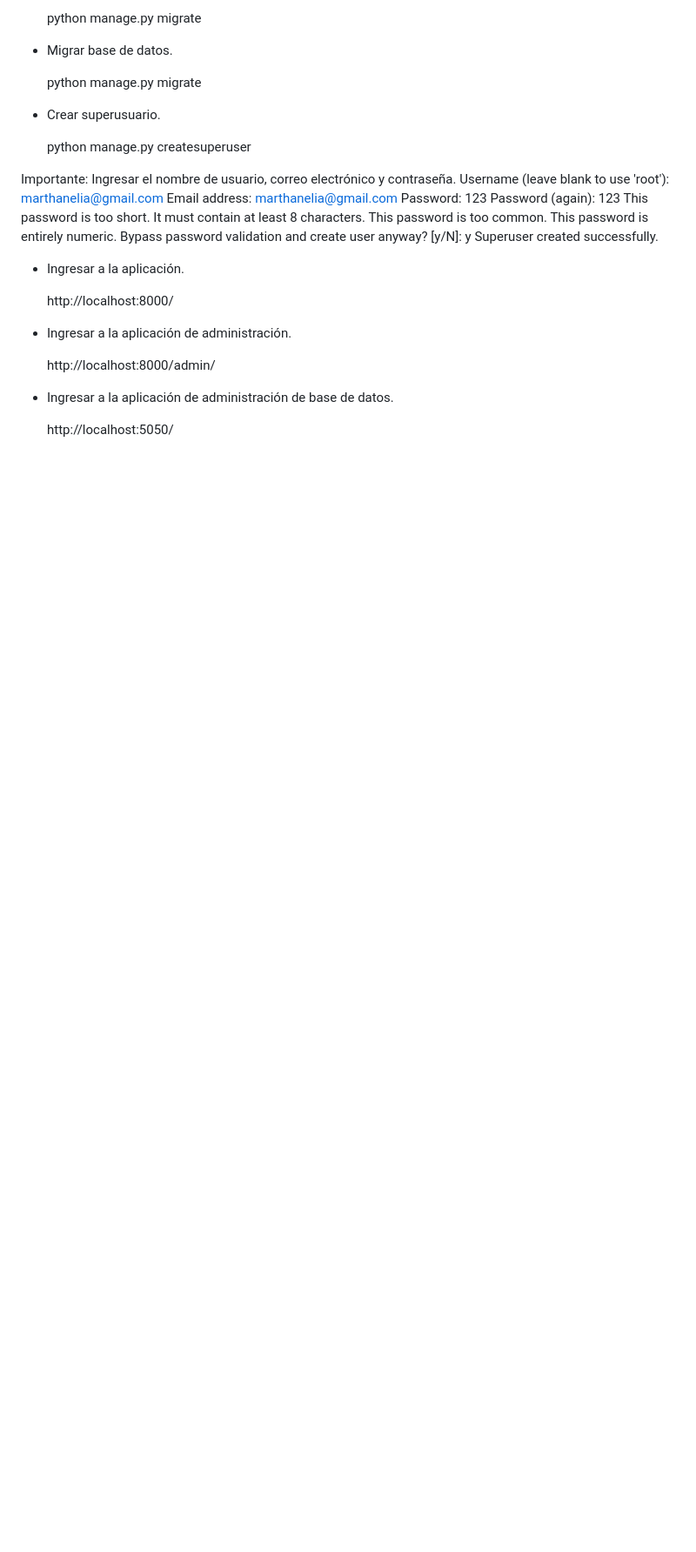
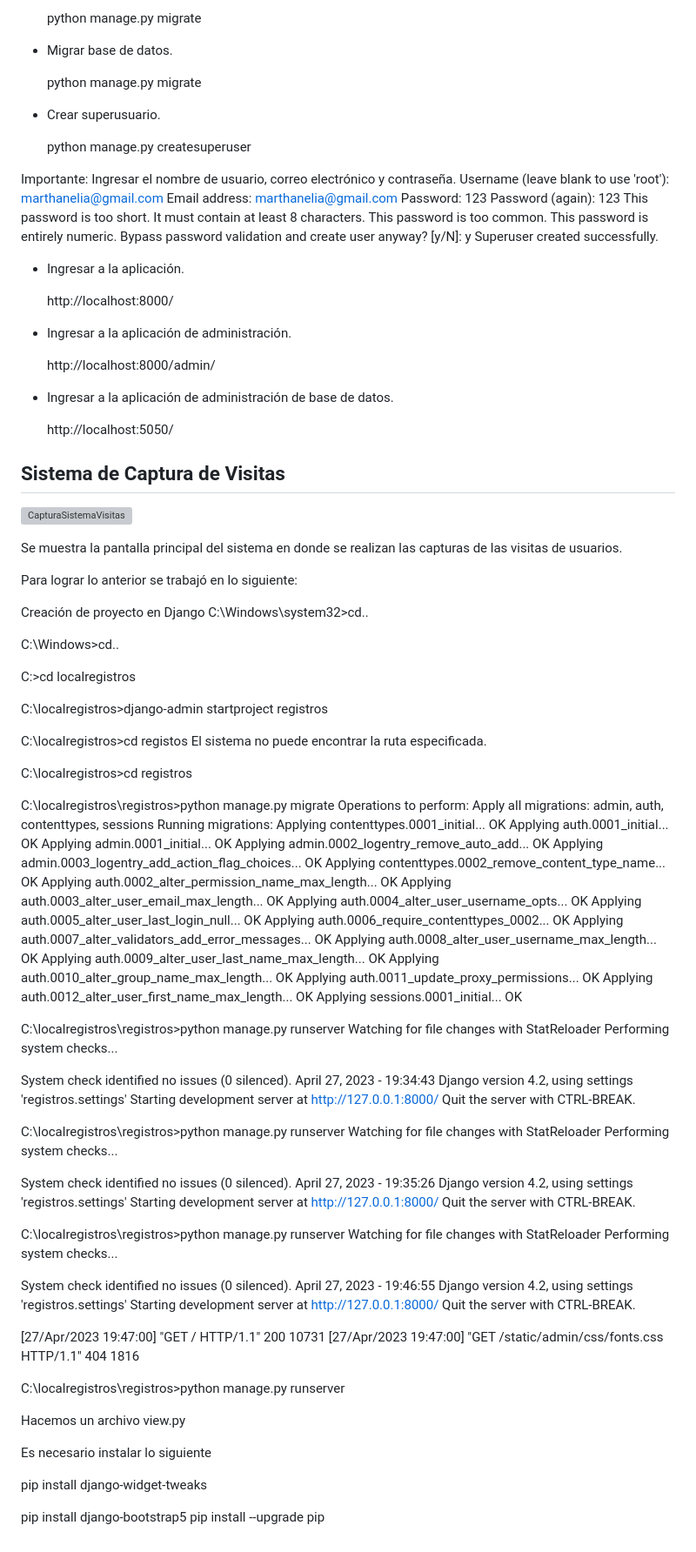
Before and after one commit to NeliaMtz/Nelia, a Markdown page: README.md, the part around the change printed below. Shown: that part at 87% size. Rendered like a GitHub page; blank space fills up the shorter version; grey boxes are pictures that could not be loaded.

```diff
--- a/README.md
+++ b/README.md
@@ -251,3 +253,98 @@ Superuser created successfully.
 * Ingresar a la aplicación de administración de base de datos.
 
   http://localhost:5050/
+
+
+## Sistema de Captura de Visitas <a name="id5"> </a>
+
+
+![CapturaSistemaVisitas](https://user-images.githubusercontent.com/130393232/235564041-89057aa7-dd2e-42d3-b792-9a8b3fd41679.PNG)
+
+Se muestra la pantalla principal del sistema en donde se realizan las capturas de las visitas de usuarios.
+
+Para lograr lo anterior se trabajó en lo siguiente:
+
+Creación de proyecto en Django
+C:\Windows\system32>cd..
+
+C:\Windows>cd..
+
+C:\>cd localregistros
+
+C:\localregistros>django-admin startproject registros
+
+C:\localregistros>cd registos
+El sistema no puede encontrar la ruta especificada.
+
+C:\localregistros>cd registros
+
+C:\localregistros\registros>python manage.py migrate
+Operations to perform:
+  Apply all migrations: admin, auth, contenttypes, sessions
+Running migrations:
+  Applying contenttypes.0001_initial... OK
+  Applying auth.0001_initial... OK
+  Applying admin.0001_initial... OK
+  Applying admin.0002_logentry_remove_auto_add... OK
+  Applying admin.0003_logentry_add_action_flag_choices... OK
+  Applying contenttypes.0002_remove_content_type_name... OK
+  Applying auth.0002_alter_permission_name_max_length... OK
+  Applying auth.0003_alter_user_email_max_length... OK
+  Applying auth.0004_alter_user_username_opts... OK
+  Applying auth.0005_alter_user_last_login_null... OK
+  Applying auth.0006_require_contenttypes_0002... OK
+  Applying auth.0007_alter_validators_add_error_messages... OK
+  Applying auth.0008_alter_user_username_max_length... OK
+  Applying auth.0009_alter_user_last_name_max_length... OK
+  Applying auth.0010_alter_group_name_max_length... OK
+  Applying auth.0011_update_proxy_permissions... OK
+  Applying auth.0012_alter_user_first_name_max_length... OK
+  Applying sessions.0001_initial... OK
+
+C:\localregistros\registros>python manage.py runserver
+Watching for file changes with StatReloader
+Performing system checks...
+
+System check identified no issues (0 silenced).
+April 27, 2023 - 19:34:43
+Django version 4.2, using settings 'registros.settings'
+Starting development server at http://127.0.0.1:8000/
+Quit the server with CTRL-BREAK.
+
+
+C:\localregistros\registros>python manage.py runserver
+Watching for file changes with StatReloader
+Performing system checks...
+
+System check identified no issues (0 silenced).
+April 27, 2023 - 19:35:26
+Django version 4.2, using settings 'registros.settings'
+Starting development server at http://127.0.0.1:8000/
+Quit the server with CTRL-BREAK.
+
+
+C:\localregistros\registros>python manage.py runserver
+Watching for file changes with StatReloader
+Performing system checks...
+
+System check identified no issues (0 silenced).
+April 27, 2023 - 19:46:55
+Django version 4.2, using settings 'registros.settings'
+Starting development server at http://127.0.0.1:8000/
+Quit the server with CTRL-BREAK.
+
+[27/Apr/2023 19:47:00] "GET / HTTP/1.1" 200 10731
+[27/Apr/2023 19:47:00] "GET /static/admin/css/fonts.css HTTP/1.1" 404 1816
+
+C:\localregistros\registros>python manage.py runserver
+
+ Hacemos un archivo view.py
+
+
+
+Es necesario instalar lo siguiente
+
+pip install django-widget-tweaks
+
+pip install django-bootstrap5
+pip install --upgrade pip
```
Also changed, not shown: other parts of README.md (+2 -0 lines).
